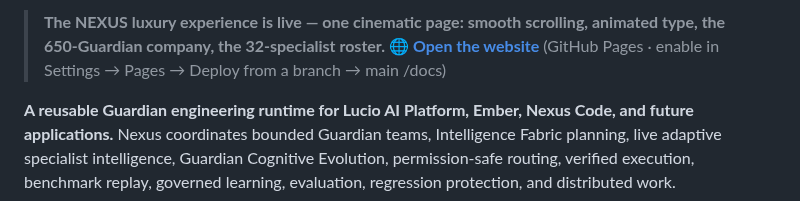
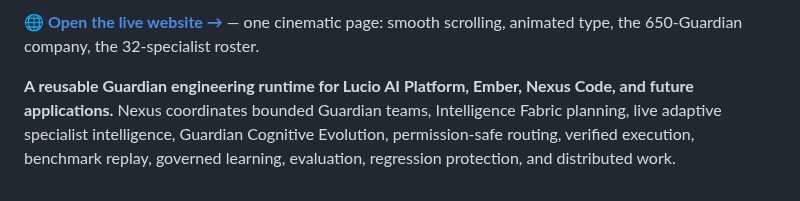
Before and after one commit to lois4801/NEXUS-Starship-Guardians, a Markdown page: README.md, the part around one of its changes. GitHub-like rendering.

```diff
--- a/README.md
+++ b/README.md
@@ -4,6 +4,5 @@
 
-> **The NEXUS luxury experience is live — one cinematic page: smooth scrolling, animated type, the 650-Guardian company, the 32-specialist roster.**
-> **🌐 [Open the website](https://lois4801.github.io/NEXUS-Starship-Guardians/)** (GitHub Pages · enable in Settings → Pages → Deploy from a branch → main /docs)
+**[🌐 Open the live website →](https://nexusstarshipguardians.kimi.page)** — one cinematic page: smooth scrolling, animated type, the 650-Guardian company, the 32-specialist roster.
 
 **A reusable Guardian engineering runtime for Lucio AI Platform, Ember, Nexus Code, and future applications.** Nexus coordinates bounded Guardian teams, Intelligence Fabric planning, live adaptive specialist intelligence, Guardian Cognitive Evolution, permission-safe routing, verified execution, benchmark replay, governed learning, evaluation, regression protection, and distributed work.
 
```
Also changed, not shown: other parts of README.md (+1 -1 lines).
